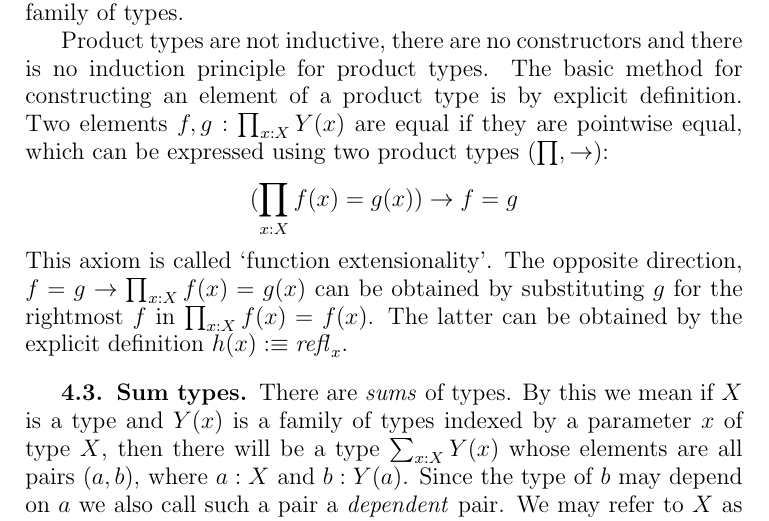
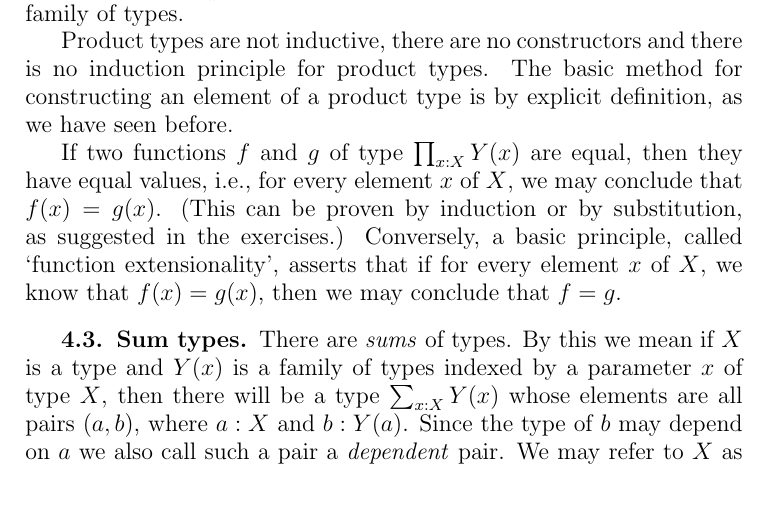
Before and after one commit to UniMath/SymmetryBook, a LaTeX thesis (book.tex, which reads intro-uf.tex): part of page 15 of 71, cut so that both start at the same text, the shorter picture padded with empty space. Compiled offline with pdfLaTeX.

Commit message:
fix a paragraph on function extensionality

```diff
--- a/intro-uf.tex
+++ b/intro-uf.tex
@@ -232,17 +232,12 @@ formed using a constant family of types.
 Product types are not inductive, there are no constructors and
 there is no induction principle for product types.
 The basic method for constructing an element of a product type
-is by explicit definition. Two elements $f,g : \prod_{x:X} Y(x)$
-are equal if they are pointwise equal, which can be expressed
-using two product types $(\prod,\to)$:
-\[
-(\prod_{x:X} f(x) = g(x)) \to f=g
-\]
-This axiom is called `function extensionality'.
-The opposite direction, $f=g \to \prod_{x:X} f(x) = g(x)$ can be
-obtained by substituting $g$ for the rightmost $f$ in
-$\prod_{x:X} f(x) = f(x)$. The latter can be obtained
-by the explicit definition $h(x)\defeq \refl{x}$.
+is by explicit definition, as we have seen before.
+
+If two functions $f$ and $g$ of type $\prod_{x:X} Y(x)$ are equal, then they have equal values, i.e., for every element $x$ of $X$, we may
+conclude that $f(x) = g(x)$.  (This can be proven by induction or by substitution, as suggested in the exercises.)  Conversely, a basic
+principle, called `function extensionality', asserts that if for every element $x$ of $X$, we know that $f(x) = g(x)$, then we may conclude that
+$f=g$.
 
 \subsection{Sum types}
 \label{sec:sum-types}
```
